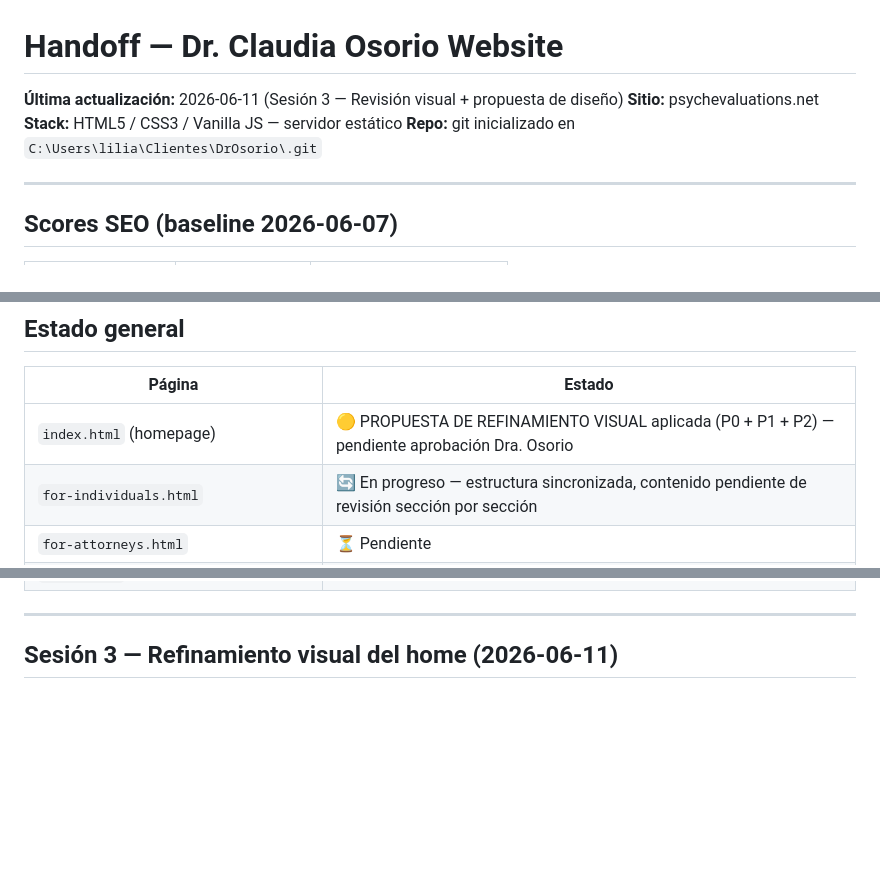
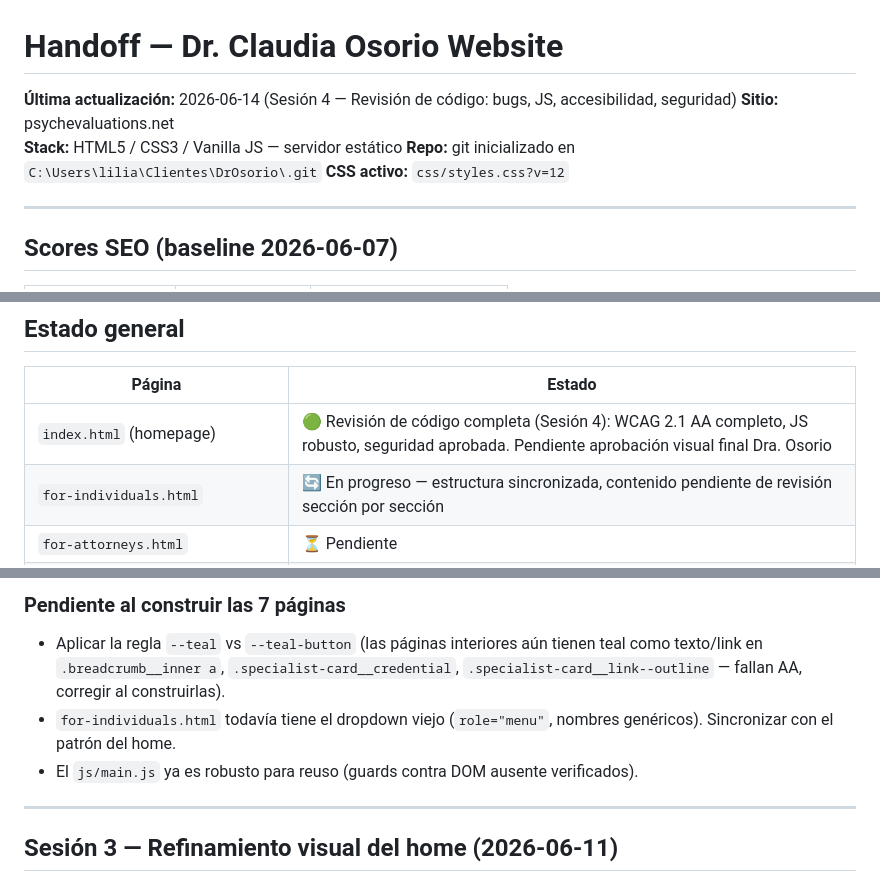
Before and after one commit to lilianlorenaruiz-commits/Dr.-Osorio, a Markdown page: HANDOFF-2026-06-07.md, 3 parts joined by grey strips. Drawn GitHub-style; blank space fills up the shorter version.

```diff
--- a/HANDOFF-2026-06-07.md
+++ b/HANDOFF-2026-06-07.md
@@ -1,8 +1,9 @@
 # Handoff — Dr. Claudia Osorio Website
-**Última actualización:** 2026-06-11 (Sesión 3 — Revisión visual + propuesta de diseño)
+**Última actualización:** 2026-06-14 (Sesión 4 — Revisión de código: bugs, JS, accesibilidad, seguridad)
 **Sitio:** psychevaluations.net
 **Stack:** HTML5 / CSS3 / Vanilla JS — servidor estático
 **Repo:** git inicializado en `C:\Users\lilia\Clientes\DrOsorio\.git`
+**CSS activo:** `css/styles.css?v=12`
 
 ---
 
@@ -21,7 +22,7 @@
 
 | Página | Estado |
 |---|---|
-| `index.html` (homepage) | 🟡 PROPUESTA DE REFINAMIENTO VISUAL aplicada (P0 + P1 + P2) — pendiente aprobación Dra. Osorio |
+| `index.html` (homepage) | 🟢 Revisión de código completa (Sesión 4): WCAG 2.1 AA completo, JS robusto, seguridad aprobada. Pendiente aprobación visual final Dra. Osorio |
 | `for-individuals.html` | 🔄 En progreso — estructura sincronizada, contenido pendiente de revisión sección por sección |
 | `for-attorneys.html` | ⏳ Pendiente |
 | `immigration-psychological-evaluations.html` | ⏳ Pendiente (agregar badge PSYPACT) |
@@ -32,3 +84,8 @@
+### Pendiente al construir las 7 páginas
+
+- Aplicar la regla `--teal` vs `--teal-button` (las páginas interiores aún tienen teal como texto/link en `.breadcrumb__inner a`, `.specialist-card__credential`, `.specialist-card__link--outline` — fallan AA, corregir al construirlas).
+- `for-individuals.html` todavía tiene el dropdown viejo (`role="menu"`, nombres genéricos). Sincronizar con el patrón del home.
+- El `js/main.js` ya es robusto para reuso (guards contra DOM ausente verificados).
 
 ---
 
```
Also changed, not shown: other parts of HANDOFF-2026-06-07.md (+51 -0 lines).
